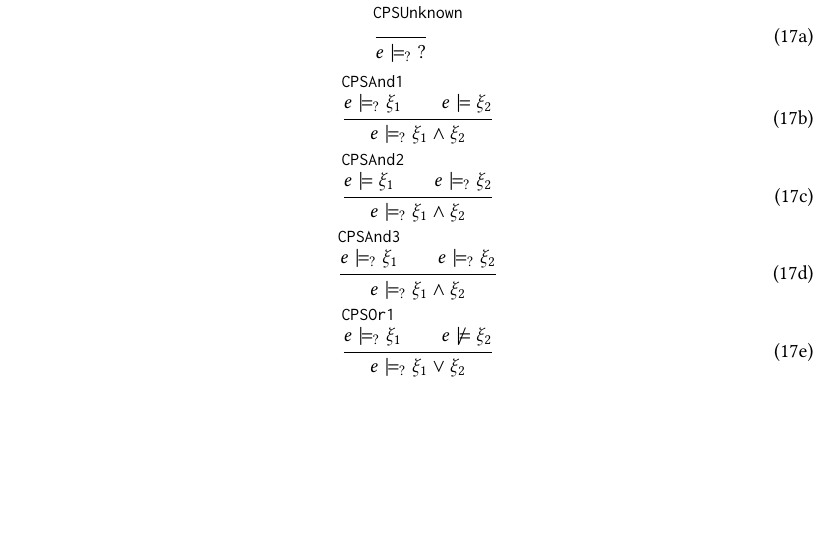
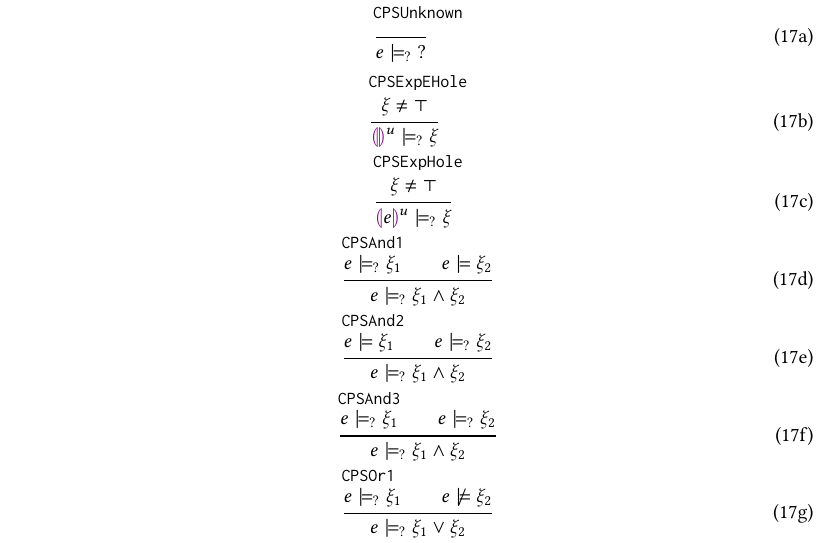
Before and after one commit to fplab/pattern-paper, a LaTeX paper (patterns-paper.tex, which reads formally.tex): part of page 13 of 16, cut so that both start at the same text, the shorter picture padded with empty space. Compiled offline with pdfLaTeX.

Commit message:
add expression hole to constraint satisfaction judgement

```diff
--- a/formally.tex
+++ b/formally.tex
@@ -917,6 +917,20 @@ $\arraycolsep=4pt\begin{array}{lll}
 }
 \end{equation}
 \begin{equation}
+\inferrule[CPSExpEHole]{
+  \xi \neq \ctruth
+}{
+  \cmaysatisfy{\hehole{u}}{\xi}
+}
+\end{equation}
+\begin{equation}
+\inferrule[CPSExpHole]{
+  \xi \neq \ctruth
+}{
+\cmaysatisfy{\hhole{e}{u}}{\xi}
+}
+\end{equation}
+\begin{equation}
 \inferrule[CPSAnd1]{
   \cmaysatisfy{e}{\xi_1} \\
   \csatisfy{e}{\xi_2}
```
